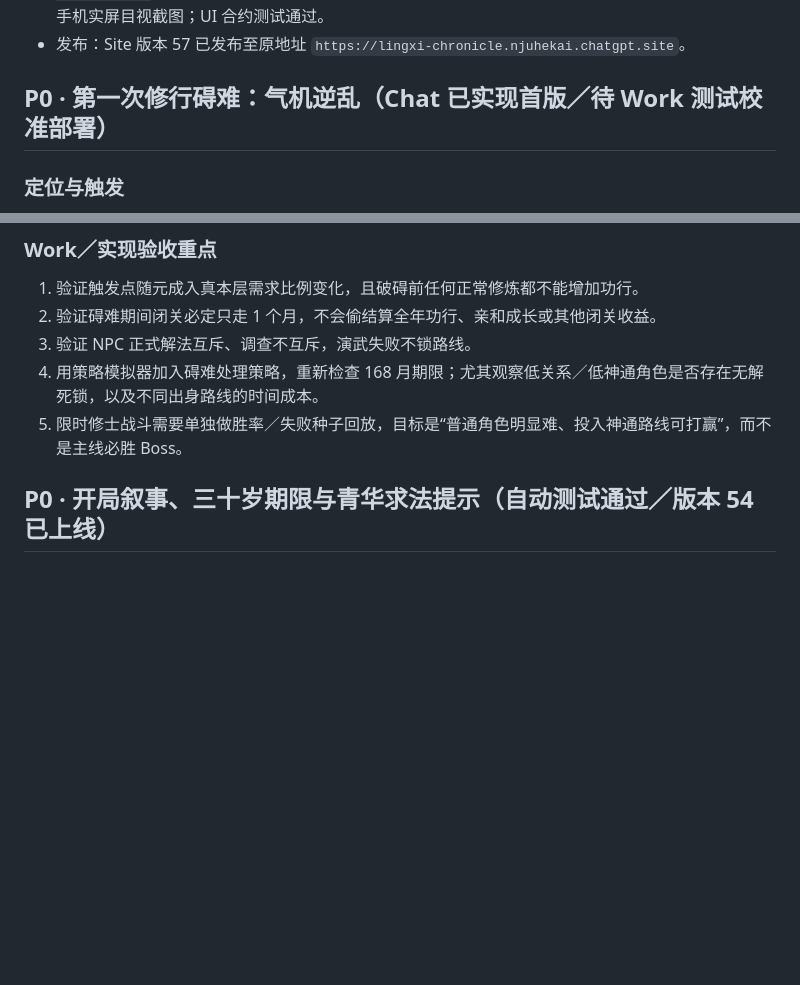
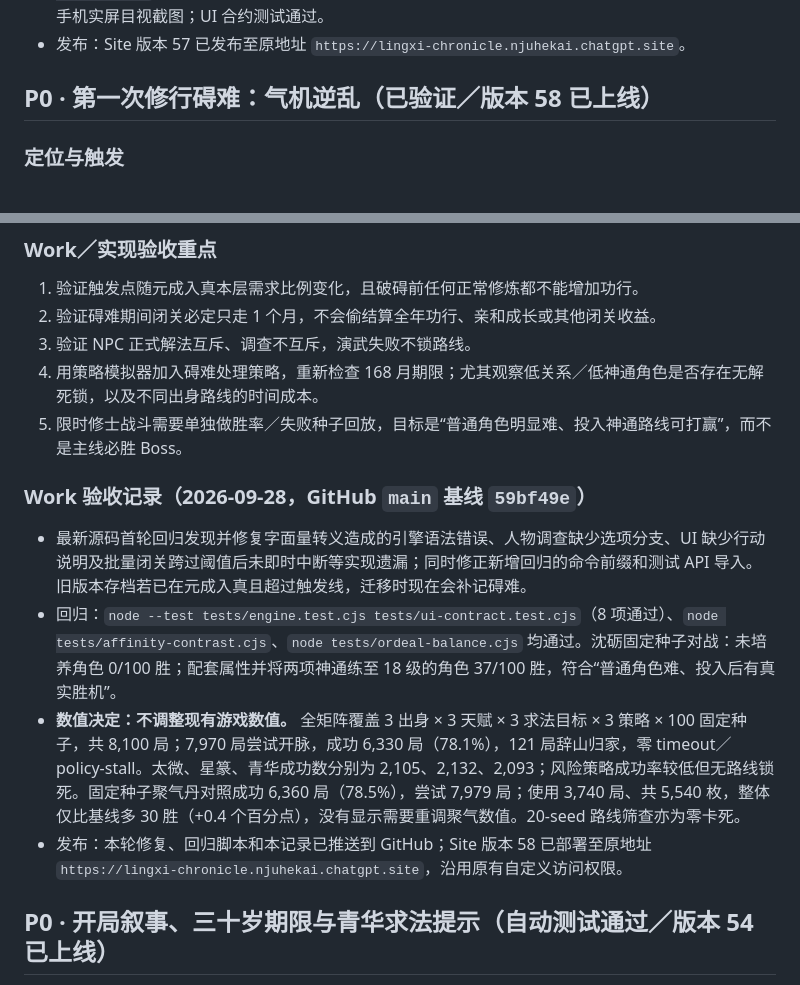
Before and after one commit to khe004/lingxi-chronicle, a Markdown page: 灵溪纪-roadmap.md, 2 parts joined by grey strips. Drawn GitHub-style; blank space fills up the shorter version.

Commit message:
Validate and complete first cultivation ordeal

```diff
--- a/灵溪纪-roadmap.md
+++ b/灵溪纪-roadmap.md
@@ -387,7 +387,7 @@ Work 从 GitHub `main` 拉取本批后，先修复所有 deterministic regressio
 - 回归：`node --test tests/engine.test.cjs tests/ui-contract.test.cjs`、`node tests/affinity-contrast.cjs` 及 8,100 局矩阵全部通过。线上浏览器访问仍被 ChatGPT 登录页拦截，未取得桌面／手机实屏目视截图；UI 合约测试通过。
 - 发布：Site 版本 57 已发布至原地址 `https://lingxi-chronicle.njuhekai.chatgpt.site`。
 
-## P0 · 第一次修行碍难：气机逆乱（Chat 已实现首版／待 Work 测试校准部署）
+## P0 · 第一次修行碍难：气机逆乱（已验证／版本 58 已上线）
 
 ### 定位与触发
 
@@ -448,6 +448,13 @@ NPC 路线应至少包含以下方向，具体门槛由实现与平衡测试确
 4. 用策略模拟器加入碍难处理策略，重新检查 168 月期限；尤其观察低关系／低神通角色是否存在无解死锁，以及不同出身路线的时间成本。
 5. 限时修士战斗需要单独做胜率／失败种子回放，目标是“普通角色明显难、投入神通路线可打赢”，而不是主线必胜 Boss。
 
+### Work 验收记录（2026-09-28，GitHub `main` 基线 `59bf49e`）
+
+- 最新源码首轮回归发现并修复字面量转义造成的引擎语法错误、人物调查缺少选项分支、UI 缺少行动说明及批量闭关跨过阈值后未即时中断等实现遗漏；同时修正新增回归的命令前缀和测试 API 导入。旧版本存档若已在元成入真且超过触发线，迁移时现在会补记碍难。
+- 回归：`node --test tests/engine.test.cjs tests/ui-contract.test.cjs`（8 项通过）、`node tests/affinity-contrast.cjs`、`node tests/ordeal-balance.cjs` 均通过。沈砺固定种子对战：未培养角色 0/100 胜；配套属性并将两项神通练至 18 级的角色 37/100 胜，符合“普通角色难、投入后有真实胜机”。
+- **数值决定：不调整现有游戏数值。** 全矩阵覆盖 3 出身 × 3 天赋 × 3 求法目标 × 3 策略 × 100 固定种子，共 8,100 局；7,970 局尝试开脉，成功 6,330 局（78.1%），121 局辞山归家，零 timeout／policy-stall。太微、星篆、青华成功数分别为 2,105、2,132、2,093；风险策略成功率较低但无路线锁死。固定种子聚气丹对照成功 6,360 局（78.5%），尝试 7,979 局；使用 3,740 局、共 5,540 枚，整体仅比基线多 30 胜（+0.4 个百分点），没有显示需要重调聚气数值。20-seed 路线筛查亦为零卡死。
+- 发布：本轮修复、回归脚本和本记录已推送到 GitHub；Site 版本 58 已部署至原地址 `https://lingxi-chronicle.njuhekai.chatgpt.site`，沿用原有自定义访问权限。
+
 
 ## P0 · 开局叙事、三十岁期限与青华求法提示（自动测试通过／版本 54 已上线）
 
```
